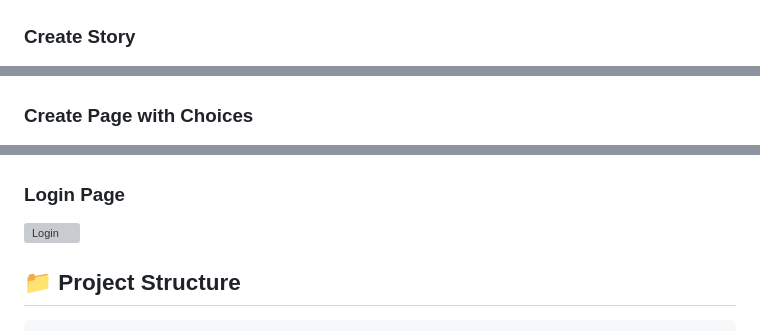
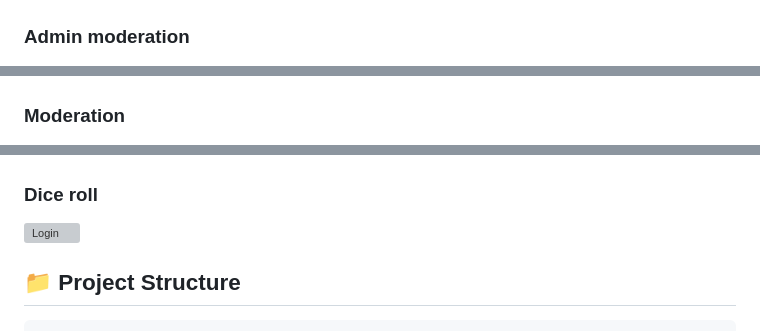
Before and after one commit to Evelynval-w/Django-Flask-Finals, a Markdown page: README.md, 3 parts joined by grey strips. Rendered like a GitHub page; grey boxes are pictures that could not be loaded.

```diff
--- a/README.md
+++ b/README.md
@@ -94,12 +94,12 @@ python manage.py runserver
 ![Author Dashboard](docs/screenshots/06_login_page.png)
 
-### Create Story
+### Admin moderation
 ![Create Story](docs/screenshots/07_Mod2.png)
 
-### Create Page with Choices
+### Moderation
 ![Create Page](docs/screenshots/07_moderation.png)
 
-### Login Page
+### Dice roll
 ![Login](docs/screenshots/08_dice_roll.png)
 
 
```
Also changed, not shown: other parts of README.md (+5 -5 lines).
